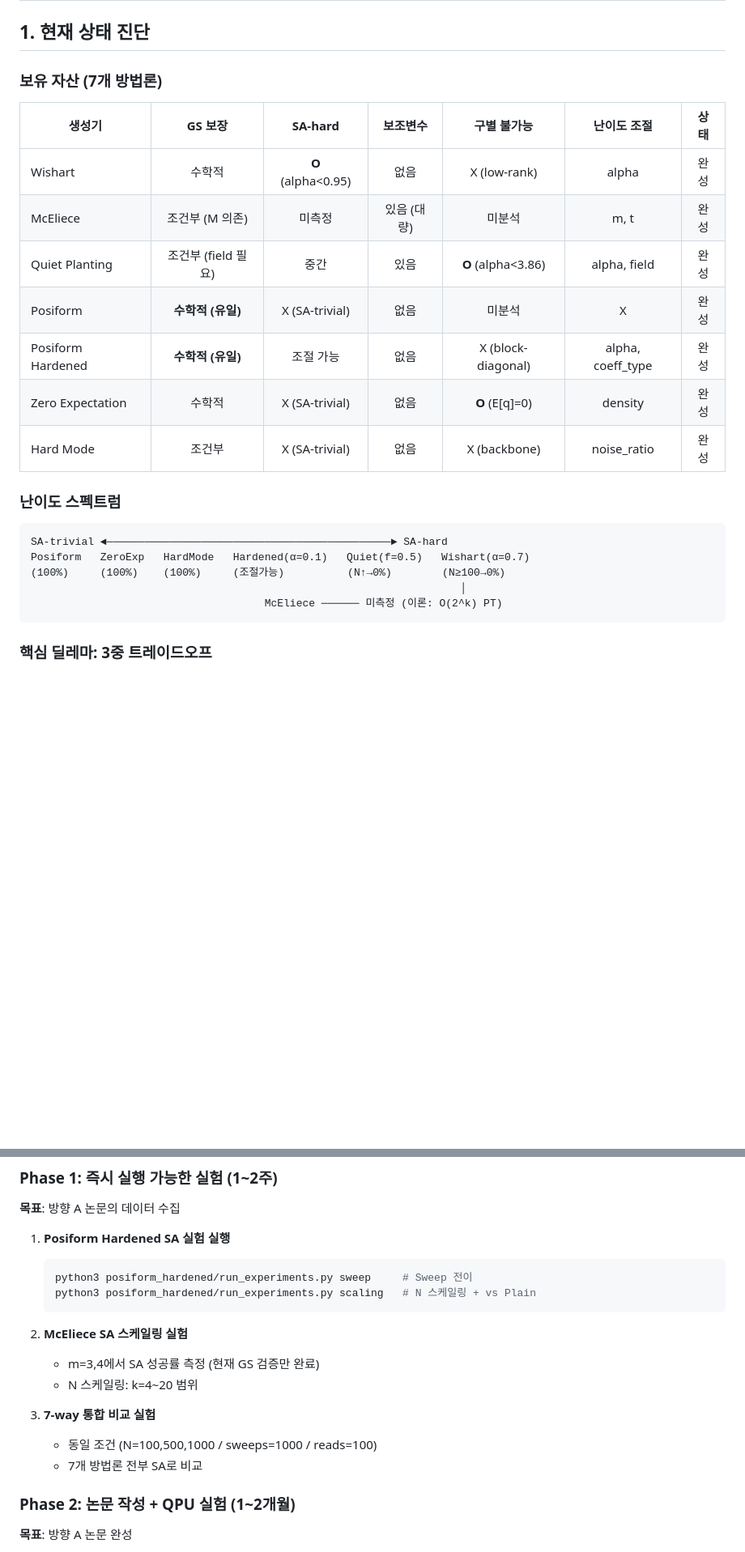
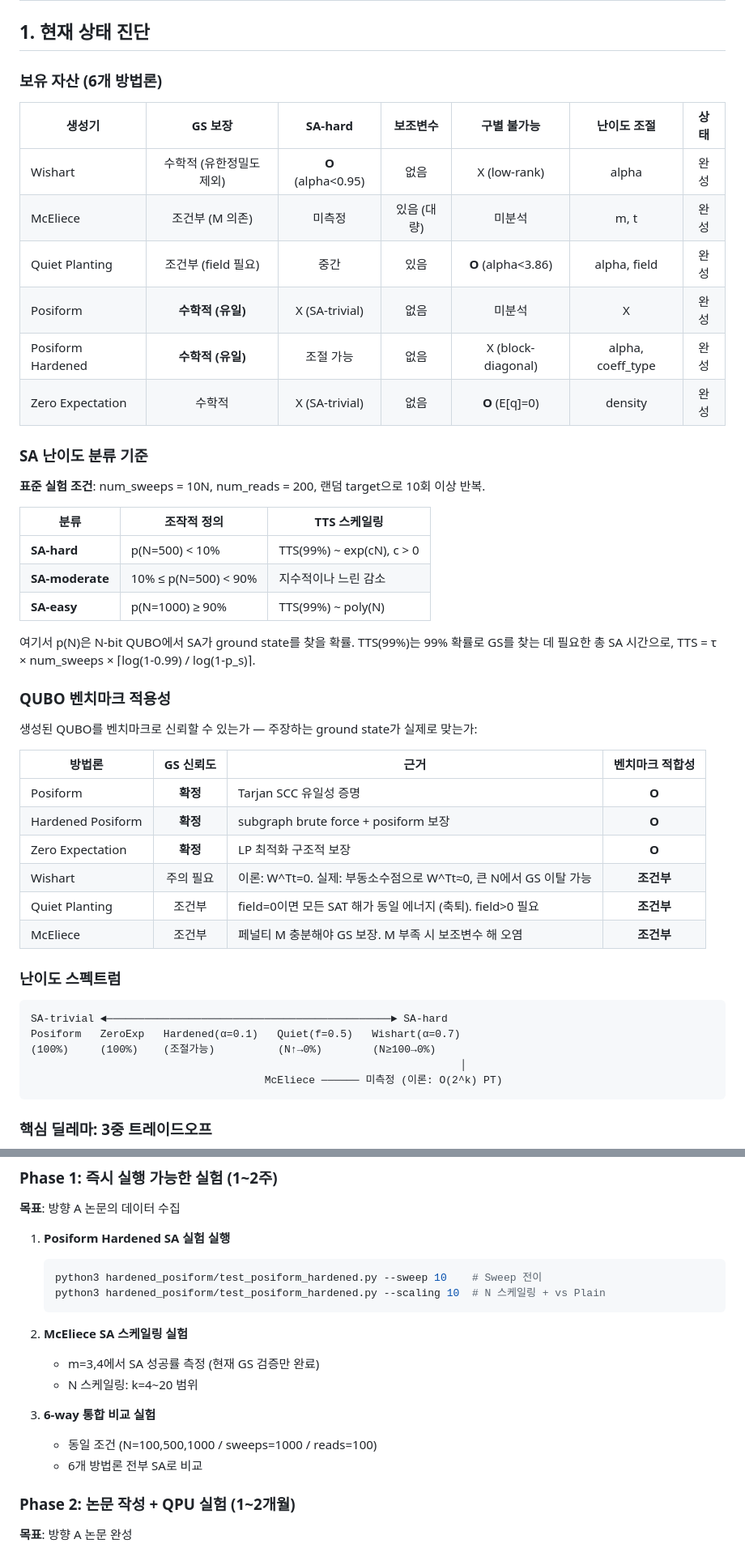
Before and after one commit to YIDEUNKIM/qubo_dataset, a Markdown page: docs/RESEARCH_DIRECTIONS.md, 2 parts joined by grey strips. Shown at 81% size. GitHub-like rendering; blank space fills up the shorter version.

````diff
--- a/docs/RESEARCH_DIRECTIONS.md
+++ b/docs/RESEARCH_DIRECTIONS.md
@@ -2,24 +2,48 @@
 
 ## 1. 현재 상태 진단
 
-### 보유 자산 (7개 방법론)
+### 보유 자산 (6개 방법론)
 
-| 생성기 | GS 보장 | SA-hard | 보조변수 | 구별 불가능 | 난이도 조절 | 상태 |
-|--------|:-------:|:-------:|:--------:|:----------:|:----------:|:----:|
-| Wishart | 수학적 | **O** (alpha<0.95) | 없음 | X (low-rank) | alpha | 완성 |
-| McEliece | 조건부 (M 의존) | 미측정 | 있음 (대량) | 미분석 | m, t | 완성 |
-| Quiet Planting | 조건부 (field 필요) | 중간 | 있음 | **O** (alpha<3.86) | alpha, field | 완성 |
-| Posiform | **수학적 (유일)** | X (SA-trivial) | 없음 | 미분석 | X | 완성 |
+| 생성기              | GS 보장 | SA-hard | 보조변수 | 구별 불가능 | 난이도 조절 | 상태 |
+|------------------|:-------:|:-------:|:--------:|:----------:|:----------:|:----:|
+| Wishart          | 수학적 (유한정밀도 제외) | **O** (alpha<0.95) | 없음 | X (low-rank) | alpha | 완성 |
+| McEliece         | 조건부 (M 의존) | 미측정 | 있음 (대량) | 미분석 | m, t | 완성 |
+| Quiet Planting   | 조건부 (field 필요) | 중간 | 있음 | **O** (alpha<3.86) | alpha, field | 완성 |
+| Posiform         | **수학적 (유일)** | X (SA-trivial) | 없음 | 미분석 | X | 완성 |
 | Posiform Hardened | **수학적 (유일)** | 조절 가능 | 없음 | X (block-diagonal) | alpha, coeff_type | 완성 |
 | Zero Expectation | 수학적 | X (SA-trivial) | 없음 | **O** (E[q]=0) | density | 완성 |
-| Hard Mode | 조건부 | X (SA-trivial) | 없음 | X (backbone) | noise_ratio | 완성 |
+
+### SA 난이도 분류 기준
+
+**표준 실험 조건**: num_sweeps = 10N, num_reads = 200, 랜덤 target으로 10회 이상 반복.
+
+| 분류 | 조작적 정의 | TTS 스케일링 |
+|------|------------|-------------|
+| **SA-hard** | p(N=500) < 10% | TTS(99%) ~ exp(cN), c > 0 |
+| **SA-moderate** | 10% ≤ p(N=500) < 90% | 지수적이나 느린 감소 |
+| **SA-easy** | p(N=1000) ≥ 90% | TTS(99%) ~ poly(N) |
+
+여기서 p(N)은 N-bit QUBO에서 SA가 ground state를 찾을 확률. TTS(99%)는 99% 확률로 GS를 찾는 데 필요한 총 SA 시간으로, TTS = τ × num_sweeps × ⌈log(1-0.99) / log(1-p_s)⌉.
+
+### QUBO 벤치마크 적용성
+
+생성된 QUBO를 벤치마크로 신뢰할 수 있는가 — 주장하는 ground state가 실제로 맞는가:
+
+| 방법론 | GS 신뢰도 | 근거 | 벤치마크 적합성 |
+|--------|:---------:|------|:--------------:|
+| Posiform | **확정** | Tarjan SCC 유일성 증명 | **O** |
+| Hardened Posiform | **확정** | subgraph brute force + posiform 보장 | **O** |
+| Zero Expectation | **확정** | LP 최적화 구조적 보장 | **O** |
+| Wishart | 주의 필요 | 이론: W^Tt=0. 실제: 부동소수점으로 W^Tt≈0, 큰 N에서 GS 이탈 가능 | **조건부** |
+| Quiet Planting | 조건부 | field=0이면 모든 SAT 해가 동일 에너지 (축퇴). field>0 필요 | **조건부** |
+| McEliece | 조건부 | 페널티 M 충분해야 GS 보장. M 부족 시 보조변수 해 오염 | **조건부** |
 
 ### 난이도 스펙트럼
 
 ```
 SA-trivial ◄─────────────────────────────────────────────► SA-hard
-Posiform   ZeroExp   HardMode   Hardened(α=0.1)   Quiet(f=0.5)   Wishart(α=0.7)
-(100%)     (100%)    (100%)     (조절가능)          (N↑→0%)        (N≥100→0%)
+Posiform   ZeroExp   Hardened(α=0.1)   Quiet(f=0.5)   Wishart(α=0.7)
+(100%)     (100%)    (조절가능)          (N↑→0%)        (N≥100→0%)
                                                                     │
                                      McEliece ────── 미측정 (이론: O(2^k) PT)
 ```
@@ -302,17 +326,17 @@ McEliece의 핵심 미구현 기능 (Eq.14 exact decomposition)을 완성하여
 
 1. **Posiform Hardened SA 실험 실행**
    ```bash
-   python3 posiform_hardened/run_experiments.py sweep     # Sweep 전이
-   python3 posiform_hardened/run_experiments.py scaling   # N 스케일링 + vs Plain
+   python3 hardened_posiform/test_posiform_hardened.py --sweep 10    # Sweep 전이
+   python3 hardened_posiform/test_posiform_hardened.py --scaling 10  # N 스케일링 + vs Plain
    ```
 
 2. **McEliece SA 스케일링 실험**
    - m=3,4에서 SA 성공률 측정 (현재 GS 검증만 완료)
    - N 스케일링: k=4~20 범위
 
-3. **7-way 통합 비교 실험**
+3. **6-way 통합 비교 실험**
    - 동일 조건 (N=100,500,1000 / sweeps=1000 / reads=100)
-   - 7개 방법론 전부 SA로 비교
+   - 6개 방법론 전부 SA로 비교
 
 ### Phase 2: 논문 작성 + QPU 실험 (1~2개월)
 
````
Also changed, not shown: other parts of docs/RESEARCH_DIRECTIONS.md (+6 -6 lines), README.md (+13 -10 lines).
